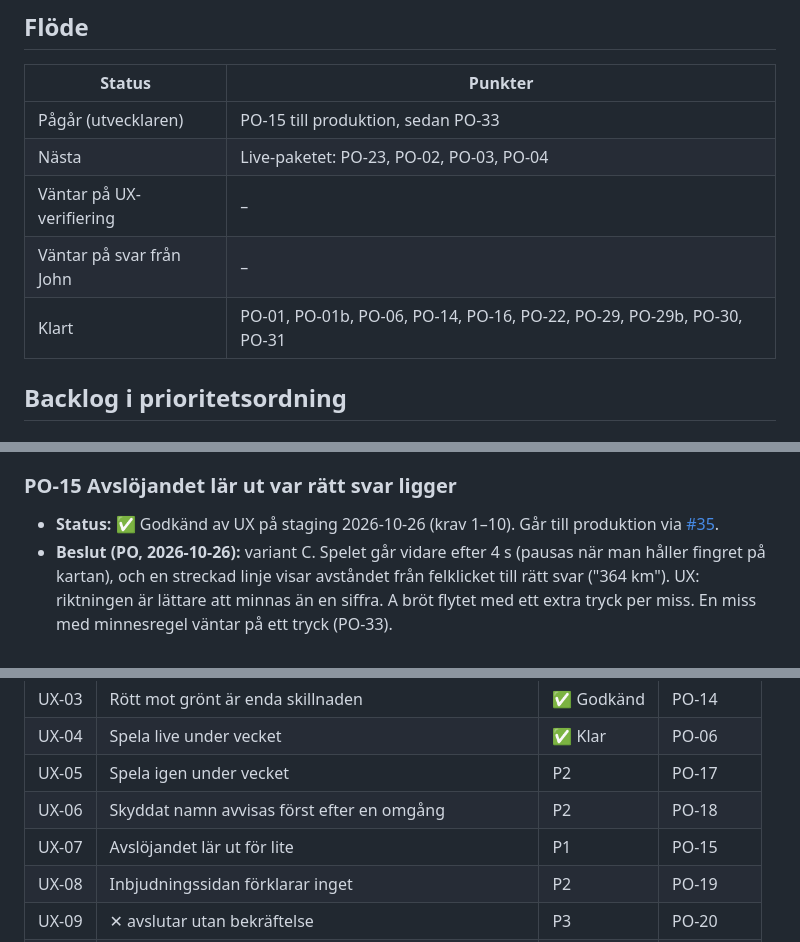
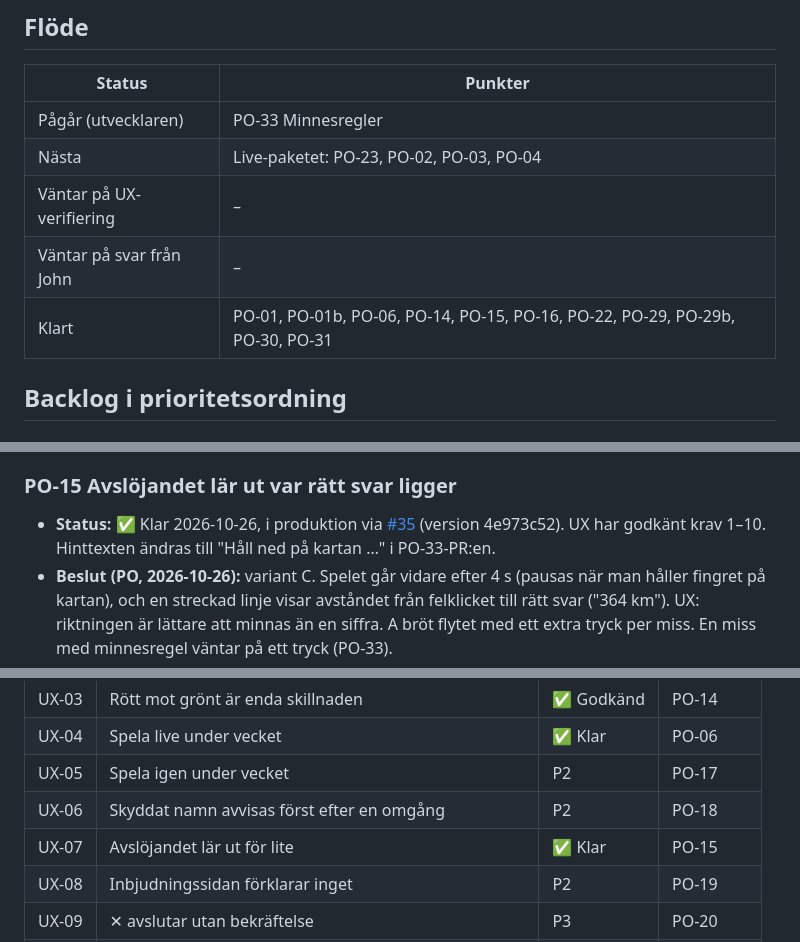
Before and after one commit to hamiltoon/sweden-county-quiz, a Markdown page: BACKLOG.md, 3 parts joined by grey strips. GitHub-like rendering.

Commit message:
Backlog: PO-15 i produktion, PO-33 pågår
Co-Authored-By: Claude Opus 5.5 <noreply@anthropic.com>
Claude-Session: https://claude.ai/code/session_01PTbzZXZdzDxTaivzKg7RHA

```diff
--- a/BACKLOG.md
+++ b/BACKLOG.md
@@ -76,11 +76,11 @@ John vill inte att driften blir dyr. PO följer upp förbrukningen i Cloudflare.
 
 | Status | Punkter |
 |---|---|
-| Pågår (utvecklaren) | PO-15 till produktion, sedan PO-33 |
+| Pågår (utvecklaren) | PO-33 Minnesregler |
 | Nästa | Live-paketet: PO-23, PO-02, PO-03, PO-04 |
 | Väntar på UX-verifiering | – |
 | Väntar på svar från John | – |
-| Klart | PO-01, PO-01b, PO-06, PO-14, PO-16, PO-22, PO-29, PO-29b, PO-30, PO-31 |
+| Klart | PO-01, PO-01b, PO-06, PO-14, PO-15, PO-16, PO-22, PO-29, PO-29b, PO-30, PO-31 |
 
 ## Backlog i prioritetsordning
 
@@ -197,7 +197,7 @@ John vill inte att driften blir dyr. PO följer upp förbrukningen i Cloudflare.
   6. axe-core hittar inga kontrastfel på spelskärmen eller slutskärmen.
 
 ### PO-15 Avslöjandet lär ut var rätt svar ligger
-- **Status:** ✅ Godkänd av UX på staging 2026-10-26 (krav 1–10). Går till produktion via [#35](https://github.com/hamiltoon/sweden-county-quiz/pull/35).
+- **Status:** ✅ Klar 2026-10-26, i produktion via [#35](https://github.com/hamiltoon/sweden-county-quiz/pull/35) (version 4e973c52). UX har godkänt krav 1–10. Hinttexten ändras till "Håll ned på kartan …" i PO-33-PR:en.
 - **Beslut (PO, 2026-10-26):** variant C. Spelet går vidare efter 4 s (pausas när man håller fingret på kartan), och en
   streckad linje visar avståndet från felklicket till rätt svar ("364 km"). UX: riktningen är lättare att minnas än en
   siffra. A bröt flytet med ett extra tryck per miss. En miss med minnesregel väntar på ett tryck (PO-33).
@@ -619,7 +619,7 @@ Fynd från UX-specialisten (UX-01, UX-02 …) läggs in här med prioritet och k
 | UX-04 | Spela live under vecket | ✅ Klar | PO-06 |
 | UX-05 | Spela igen under vecket | P2 | PO-17 |
 | UX-06 | Skyddat namn avvisas först efter en omgång | P2 | PO-18 |
-| UX-07 | Avslöjandet lär ut för lite | P1 | PO-15 |
+| UX-07 | Avslöjandet lär ut för lite | ✅ Klar | PO-15 |
 | UX-08 | Inbjudningssidan förklarar inget | P2 | PO-19 |
 | UX-09 | ✕ avslutar utan bekräftelse | P3 | PO-20 |
 | UX-10 | Namnbyte lämnar gamla resultat | P3 | PO-21 |
```
Also changed, not shown: other parts of BACKLOG.md (+2 -1 lines).
